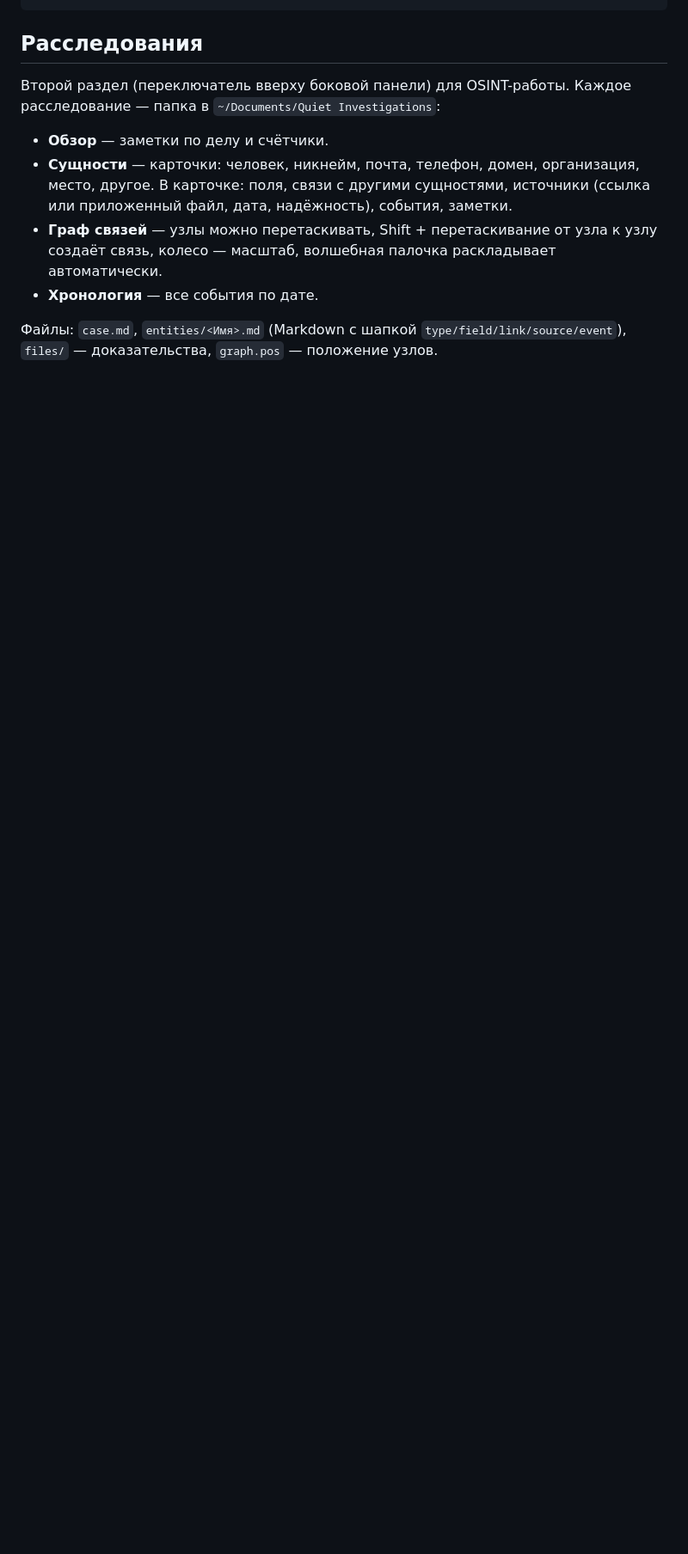
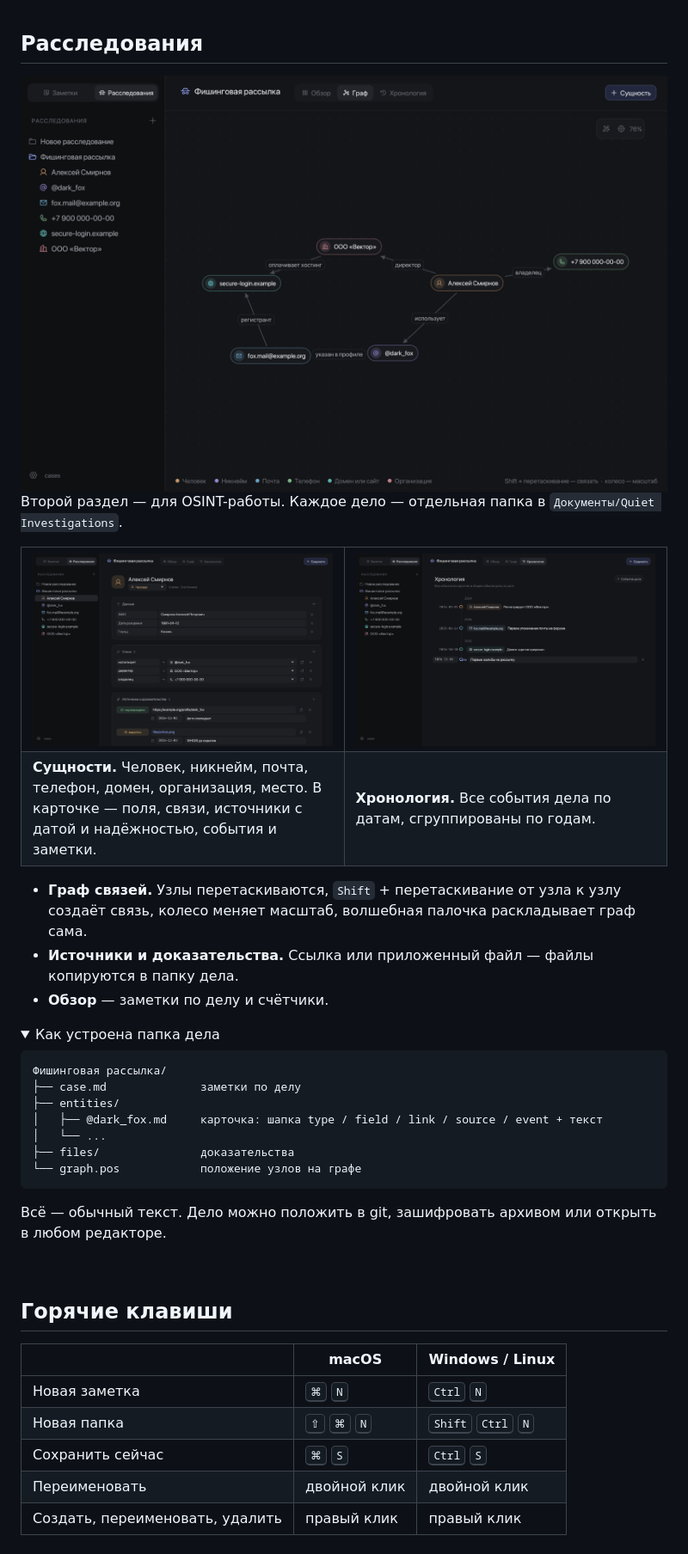
Before and after one commit to aristocratonly/quiet-note, a Markdown page: README.md, the part around one of its changes. Shown at 86% size. Rendered like a GitHub page; pictures changed too: assets/entity.png (added), assets/graph.png (added), assets/timeline.png (added); folded sections open; blank space fills up the shorter version.

Commit message:
README: banner, screenshots, downloads, shortcuts
Co-Authored-By: Claude Opus 5.5 <noreply@anthropic.com>

````diff
--- a/README.md
+++ b/README.md
@@ -21,13 +44,52 @@ cargo test shots -- --ignored   # снимки экранов в target/shots
 
 ## Расследования
 
-Второй раздел (переключатель вверху боковой панели) для OSINT-работы.
-Каждое расследование — папка в `~/Documents/Quiet Investigations`:
+<img src="assets/graph.png" alt="Граф связей расследования" width="100%">
 
+Второй раздел — для OSINT-работы. Каждое дело — отдельная папка в `Документы/Quiet Investigations`.
+
+<table>
+  <tr>
+    <td width="50%"><img src="assets/entity.png" alt="Карточка сущности"></td>
+    <td width="50%"><img src="assets/timeline.png" alt="Хронология"></td>
+  </tr>
+  <tr>
+    <td><b>Сущности.</b> Человек, никнейм, почта, телефон, домен, организация, место. В карточке — поля, связи, источники с датой и надёжностью, события и заметки.</td>
+    <td><b>Хронология.</b> Все события дела по датам, сгруппированы по годам.</td>
+  </tr>
+</table>
+
+- **Граф связей.** Узлы перетаскиваются, `Shift` + перетаскивание от узла к узлу создаёт связь, колесо меняет масштаб, волшебная палочка раскладывает граф сама.
+- **Источники и доказательства.** Ссылка или приложенный файл — файлы копируются в папку дела.
 - **Обзор** — заметки по делу и счётчики.
-- **Сущности** — карточки: человек, никнейм, почта, телефон, домен, организация, место, другое.
-  В карточке: поля, связи с другими сущностями, источники (ссылка или приложенный файл, дата, надёжность), события, заметки.
-- **Граф связей** — узлы можно перетаскивать, Shift + перетаскивание от узла к узлу создаёт связь, колесо — масштаб, волшебная палочка раскладывает автоматически.
-- **Хронология** — все события по дате.
 
-Файлы: `case.md`, `entities/<Имя>.md` (Markdown с шапкой `type/field/link/source/event`), `files/` — доказательства, `graph.pos` — положение узлов.
+<details>
+<summary>Как устроена папка дела</summary>
+
+```
+Фишинговая рассылка/
+├── case.md              заметки по делу
+├── entities/
+│   ├── @dark_fox.md     карточка: шапка type / field / link / source / event + текст
+│   └── ...
+├── files/               доказательства
+└── graph.pos            положение узлов на графе
+```
+
+Всё — обычный текст. Дело можно положить в git, зашифровать архивом или открыть в любом редакторе.
+</details>
+
+<br>
+
+## Горячие клавиши
+
+| | macOS | Windows / Linux |
+|---|---|---|
+| Новая заметка | <kbd>⌘</kbd> <kbd>N</kbd> | <kbd>Ctrl</kbd> <kbd>N</kbd> |
+| Новая папка | <kbd>⇧</kbd> <kbd>⌘</kbd> <kbd>N</kbd> | <kbd>Shift</kbd> <kbd>Ctrl</kbd> <kbd>N</kbd> |
+| Сохранить сейчас | <kbd>⌘</kbd> <kbd>S</kbd> | <kbd>Ctrl</kbd> <kbd>S</kbd> |
+| Переименовать | двойной клик | двойной клик |
+| Создать, переименовать, удалить | правый клик | правый клик |
+
+<br>
+
````
Also changed, not shown: other parts of README.md (+60 -16 lines), assets/notes.png (added), 1 other file.
